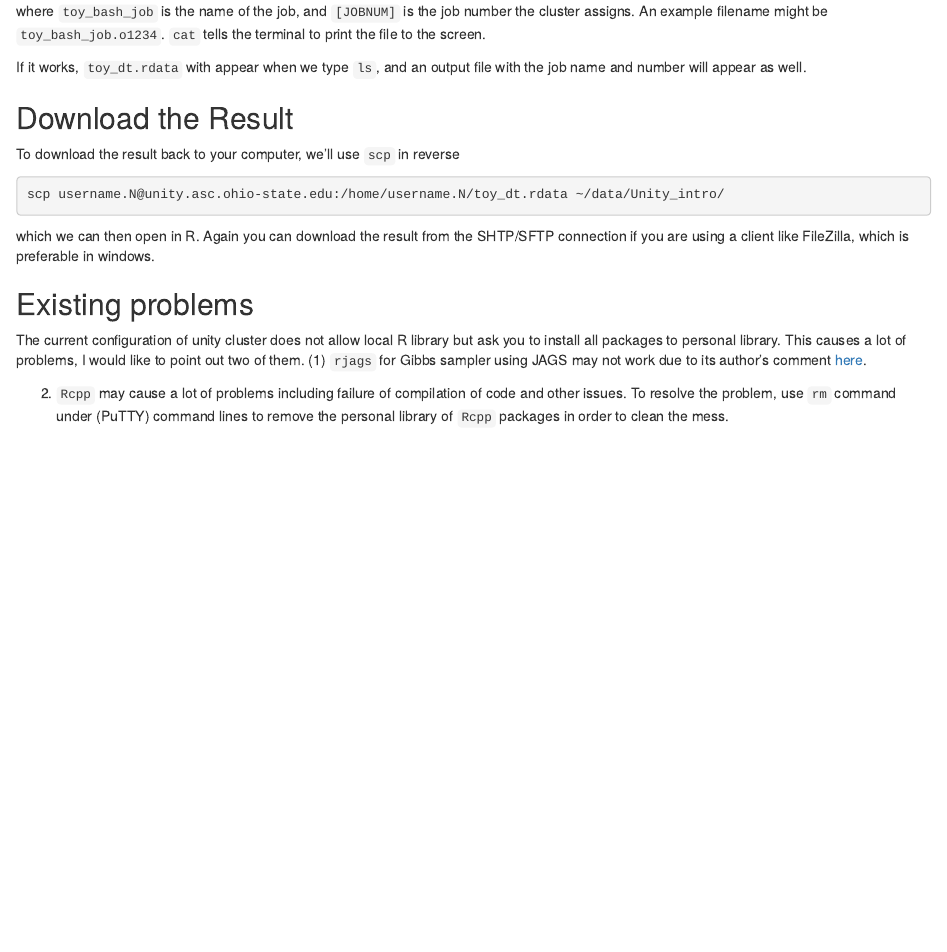
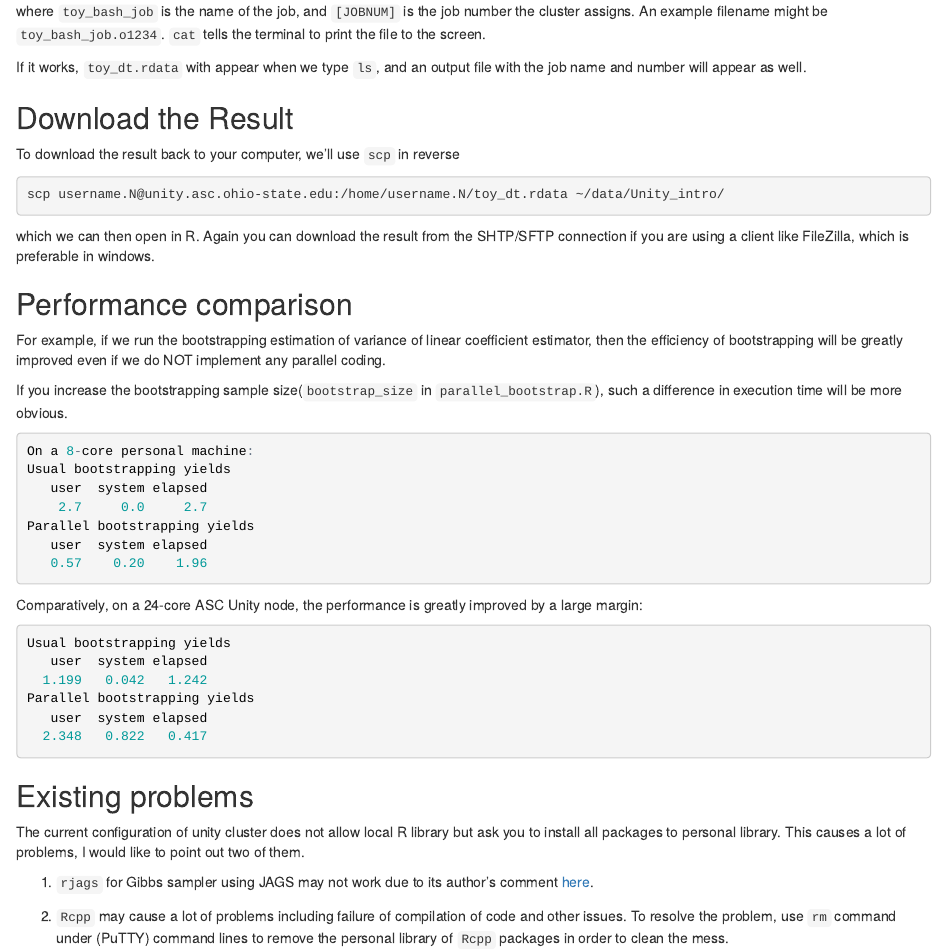
Before and after one commit to adamlauretig/Unity_Intro, an R Markdown document (ASC_unity_R_intro.Rmd): the page in a window 1100 px wide, from 3300 px down. The pictures show the output file ASC_unity_R_intro.html that the author committed with the source, opened offline.

Commit message:
Add files via upload

````diff
--- a/ASC_unity_R_intro.Rmd
+++ b/ASC_unity_R_intro.Rmd
@@ -168,8 +168,33 @@ scp username.N@unity.asc.ohio-state.edu:/home/username.N/toy_dt.rdata ~/data/Uni
 ```
 which we can then open in R. Again you can download the result from the SHTP/SFTP connection if you are using a client like FileZilla, which is preferable in windows.
 
+## Performance comparison
+
+For example, if we run the bootstrapping estimation of variance of linear coefficient estimator, then the efficiency of bootstrapping will be greatly improved even if we do NOT implement any parallel coding.
+
+If you increase the bootstrapping sample size(`bootstrap_size` in `parallel_bootstrap.R`), such a difference in execution time will be more obvious.
+```{r, eval=FALSE}
+On a 8-core personal machine:
+Usual bootstrapping yields
+   user  system elapsed
+    2.7     0.0     2.7
+Parallel bootstrapping yields
+   user  system elapsed
+   0.57    0.20    1.96
+```
+Comparatively, on a 24-core ASC Unity node, the performance is greatly improved by a large margin:
+```{r, eval=FALSE}
+Usual bootstrapping yields
+   user  system elapsed
+  1.199   0.042   1.242
+Parallel bootstrapping yields
+   user  system elapsed
+  2.348   0.822   0.417
+```
+
 ## Existing problems
 The current configuration of unity cluster does not allow local R library but ask you to install all packages to personal library. This causes a lot of problems, I would like to point out two of them.
+
 (1) `rjags` for Gibbs sampler using JAGS may not work due to its author's comment [here](https://sourceforge.net/p/mcmc-jags/bugs/38/).
 
 (2) `Rcpp` may cause a lot of problems including failure of compilation of code and other issues. To resolve the problem, use `rm` command under (PuTTY) command lines to remove the personal library of `Rcpp` packages in order to clean the mess.
````
Also changed, not shown: ASC_unity_R_intro.html.
